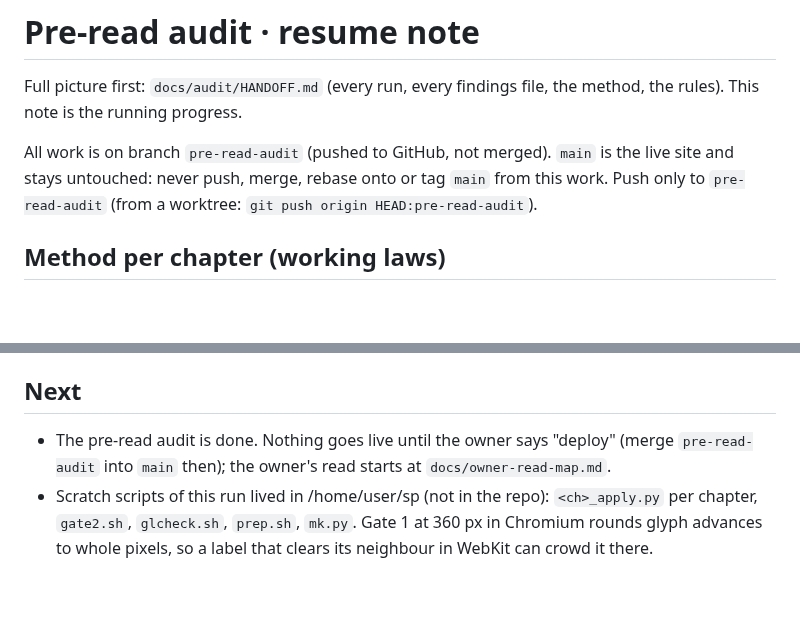
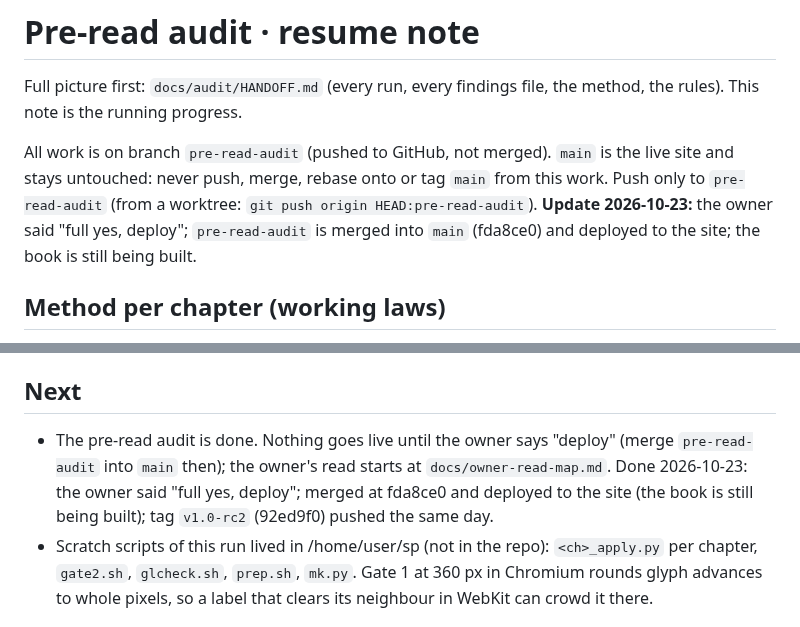
Before and after one commit to lawyki/under-the-code, a Markdown page: docs/audit/RESUME.md, 2 parts joined by grey strips. Rendered like a GitHub page; blank space fills up the shorter version.

```diff
--- a/docs/audit/RESUME.md
+++ b/docs/audit/RESUME.md
@@ -2,7 +2,7 @@
 
 Full picture first: `docs/audit/HANDOFF.md` (every run, every findings file, the method, the rules). This note is the running progress.
 
-All work is on branch `pre-read-audit` (pushed to GitHub, not merged). `main` is the live site and stays untouched: never push, merge, rebase onto or tag `main` from this work. Push only to `pre-read-audit` (from a worktree: `git push origin HEAD:pre-read-audit`).
+All work is on branch `pre-read-audit` (pushed to GitHub, not merged). `main` is the live site and stays untouched: never push, merge, rebase onto or tag `main` from this work. Push only to `pre-read-audit` (from a worktree: `git push origin HEAD:pre-read-audit`). **Update 2026-10-23:** the owner said "full yes, deploy"; `pre-read-audit` is merged into `main` (fda8ce0) and deployed to the site; the book is still being built.
 
 ## Method per chapter (working laws)
 1. Read the chapter's findings (`docs/audit/round1/<ch>.json`, plus the part-N.json items for it) and the whole chapter in `public/part-N.html`.
@@ -32,7 +32,7 @@ All work is on branch `pre-read-audit` (pushed to GitHub, not merged). `main` is
 - Close: owner calls collected (`owner-calls.md`), ledger `UNDER.md` §4ae, STATE.md freeze line (1.0-rc2), `docs/todo.md` ticked, owner read map refreshed, tag `v1.0-rc2` on `pre-read-audit`.
 
 ## Next
-- The pre-read audit is done. Nothing goes live until the owner says "deploy" (merge `pre-read-audit` into `main` then); the owner's read starts at `docs/owner-read-map.md`.
+- The pre-read audit is done. Nothing goes live until the owner says "deploy" (merge `pre-read-audit` into `main` then); the owner's read starts at `docs/owner-read-map.md`. Done 2026-10-23: the owner said "full yes, deploy"; merged at fda8ce0 and deployed to the site (the book is still being built); tag `v1.0-rc2` (92ed9f0) pushed the same day.
 - Scratch scripts of this run lived in /home/user/sp (not in the repo): `<ch>_apply.py` per chapter, `gate2.sh`, `glcheck.sh`, `prep.sh`, `mk.py`. Gate 1 at 360 px in Chromium rounds glyph advances to whole pixels, so a label that clears its neighbour in WebKit can crowd it there.
 
 ## Running the checks in a cloud container (Linux)
```
Also changed, not shown: STATE.md (+2 -2 lines), docs/audit/HANDOFF.md (+2 -0 lines).
